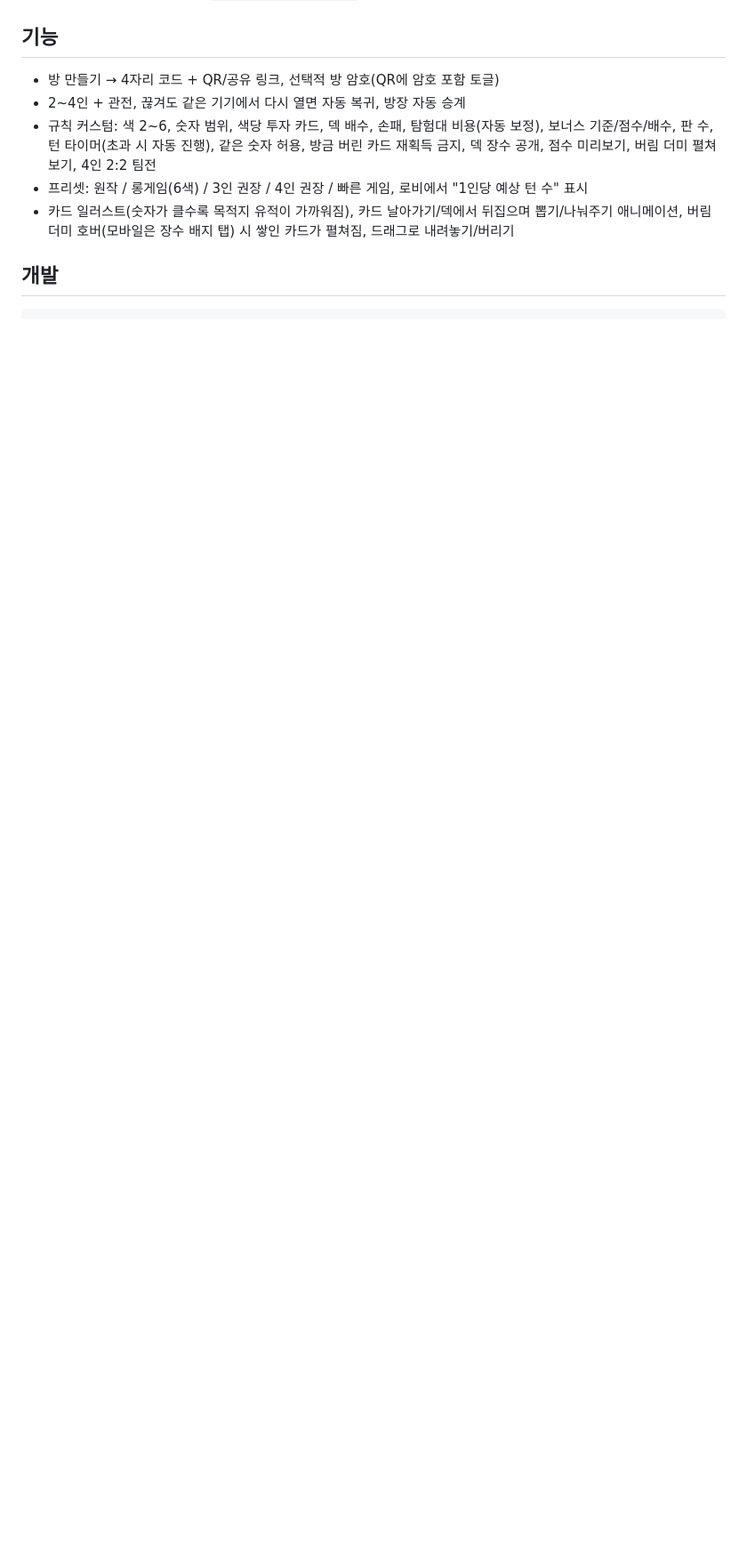
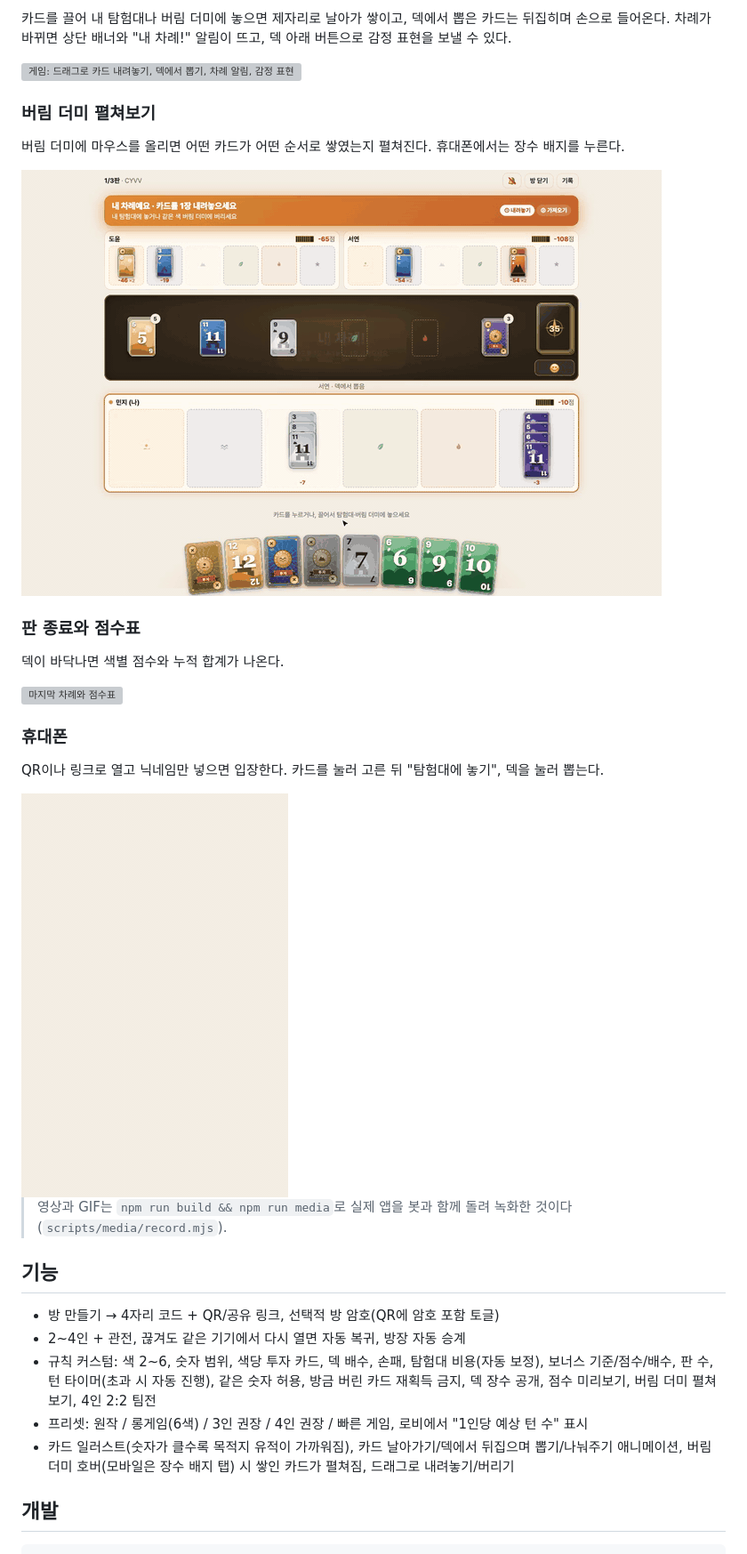
Before and after one commit to shinkeonkim/my-lost-city, a Markdown page: README.md, the part around one of its changes. Shown at 89% size. Rendered like a GitHub page; pictures changed too: docs/media/gif/discard.gif (added), docs/media/gif/mobile.gif (added); blank space fills up the shorter version; grey boxes are pictures that could not be loaded.

```diff
--- a/README.md
+++ b/README.md
@@ -5,3 +20,27 @@
+카드를 끌어 내 탐험대나 버림 더미에 놓으면 제자리로 날아가 쌓이고, 덱에서 뽑은 카드는 뒤집히며 손으로 들어온다.
+차례가 바뀌면 상단 배너와 "내 차례!" 알림이 뜨고, 덱 아래 버튼으로 감정 표현을 보낼 수 있다.
+
+<img src="docs/media/gif/play.gif" alt="게임: 드래그로 카드 내려놓기, 덱에서 뽑기, 차례 알림, 감정 표현" width="720">
+
+### 버림 더미 펼쳐보기
+
+버림 더미에 마우스를 올리면 어떤 카드가 어떤 순서로 쌓였는지 펼쳐진다. 휴대폰에서는 장수 배지를 누른다.
+
+<img src="docs/media/gif/discard.gif" alt="버림 더미에 호버하면 쌓인 카드가 펼쳐짐" width="720">
+
+### 판 종료와 점수표
+
+덱이 바닥나면 색별 점수와 누적 합계가 나온다.
+
+<img src="docs/media/gif/results.gif" alt="마지막 차례와 점수표" width="720">
+
+### 휴대폰
+
+QR이나 링크로 열고 닉네임만 넣으면 입장한다. 카드를 눌러 고른 뒤 "탐험대에 놓기", 덱을 눌러 뽑는다.
+
+<img src="docs/media/gif/mobile.gif" alt="휴대폰 화면에서 링크로 입장해 한 차례 진행" width="300">
+
+> 영상과 GIF는 `npm run build && npm run media`로 실제 앱을 봇과 함께 돌려 녹화한 것이다 (`scripts/media/record.mjs`).
 
 ## 기능
 
```
Also changed, not shown: other parts of README.md (+16 -0 lines), docs/media/cover.png (added), docs/media/gif/lobby.gif (added), 10 other files.
